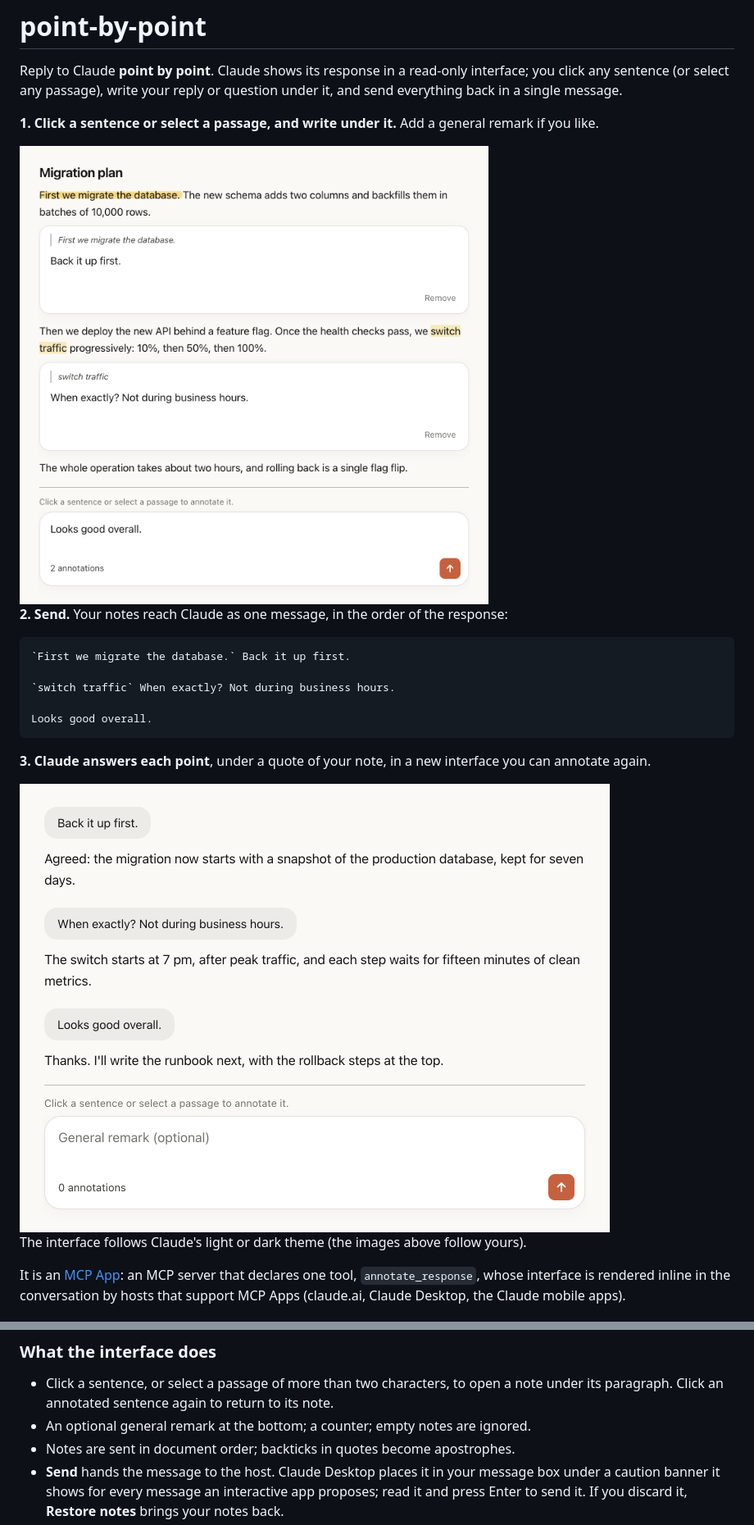
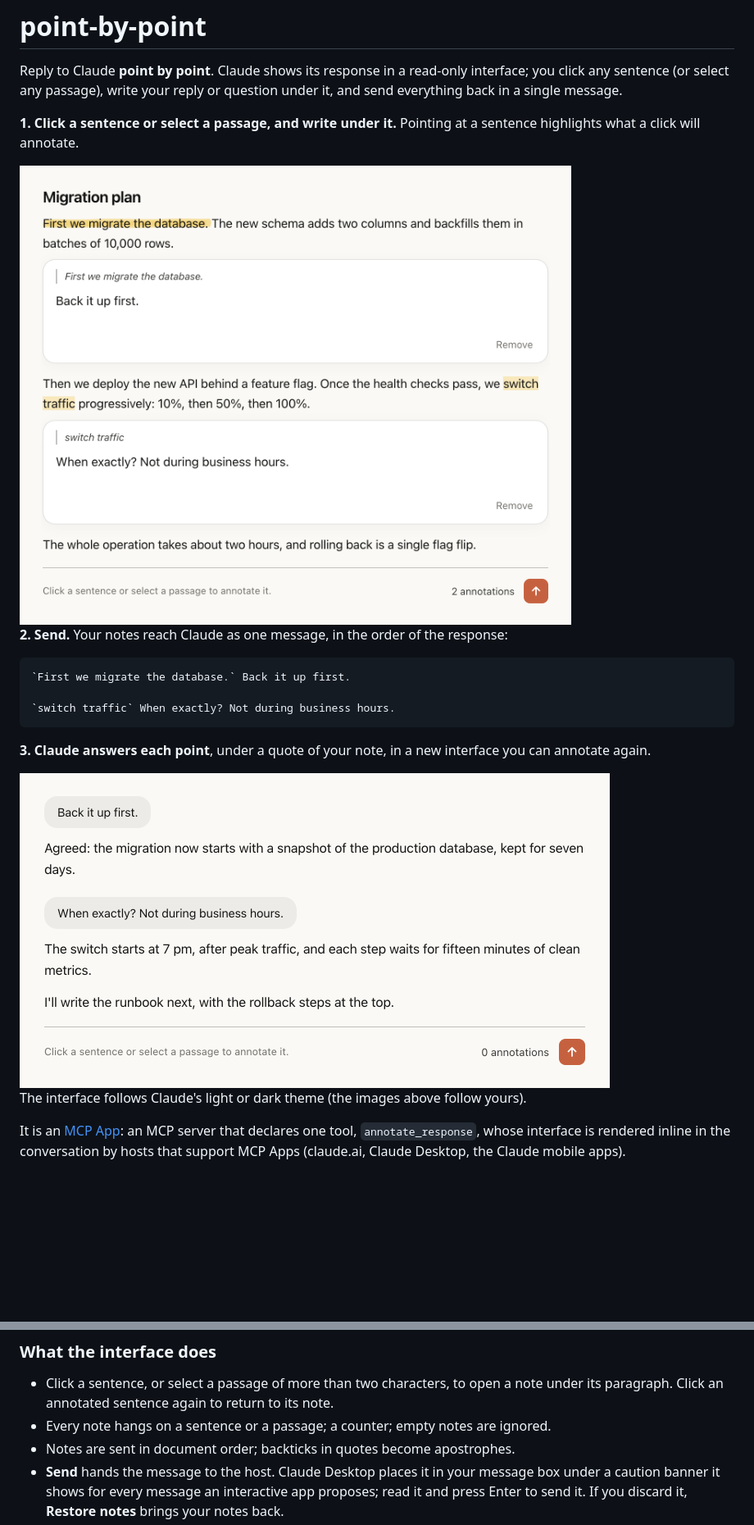
Before and after one commit to alexisjamet/point-by-point, a Markdown page: README.md, 2 parts joined by grey strips. Shown at 82% size. Rendered like a GitHub page; pictures changed too: docs/images/annotate-light.png, docs/images/answer-light.png; blank space fills up the shorter version.

````diff
--- a/README.md
+++ b/README.md
@@ -4,7 +4,8 @@ Reply to Claude **point by point**. Claude shows its response in a read-only int
 sentence (or select any passage), write your reply or question under it, and send everything back
 in a single message.
 
-**1. Click a sentence or select a passage, and write under it.** Add a general remark if you like.
+**1. Click a sentence or select a passage, and write under it.** Pointing at a sentence highlights
+what a click will annotate.
 
 <picture>
   <source media="(prefers-color-scheme: dark)" srcset="docs/images/annotate-dark.png">
@@ -17,8 +18,6 @@ in a single message.
 `First we migrate the database.` Back it up first.
 
 `switch traffic` When exactly? Not during business hours.
-
-Looks good overall.
 ```
 
 **3. Claude answers each point**, under a quote of your note, in a new interface you can annotate
@@ -130,7 +129,7 @@ so you never end up with an invisible response.
 
 - Click a sentence, or select a passage of more than two characters, to open a note under its
   paragraph. Click an annotated sentence again to return to its note.
-- An optional general remark at the bottom; a counter; empty notes are ignored.
+- Every note hangs on a sentence or a passage; a counter; empty notes are ignored.
 - Notes are sent in document order; backticks in quotes become apostrophes.
 - **Send** hands the message to the host. Claude Desktop places it in your message box under a
   caution banner it shows for every message an interactive app proposes; read it and press Enter
````
Also changed, not shown: other parts of README.md (+1 -1 lines), docs/images/annotate-dark.png, docs/images/answer-dark.png, 15 other files.
